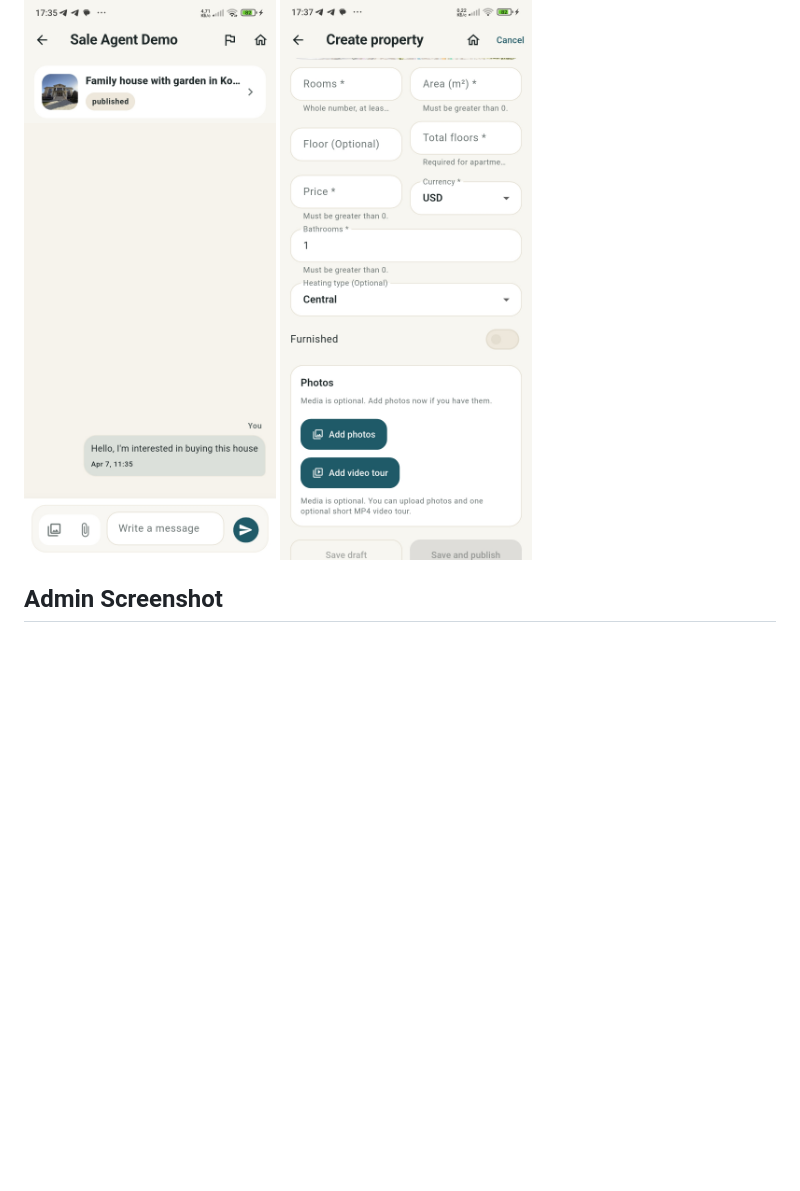
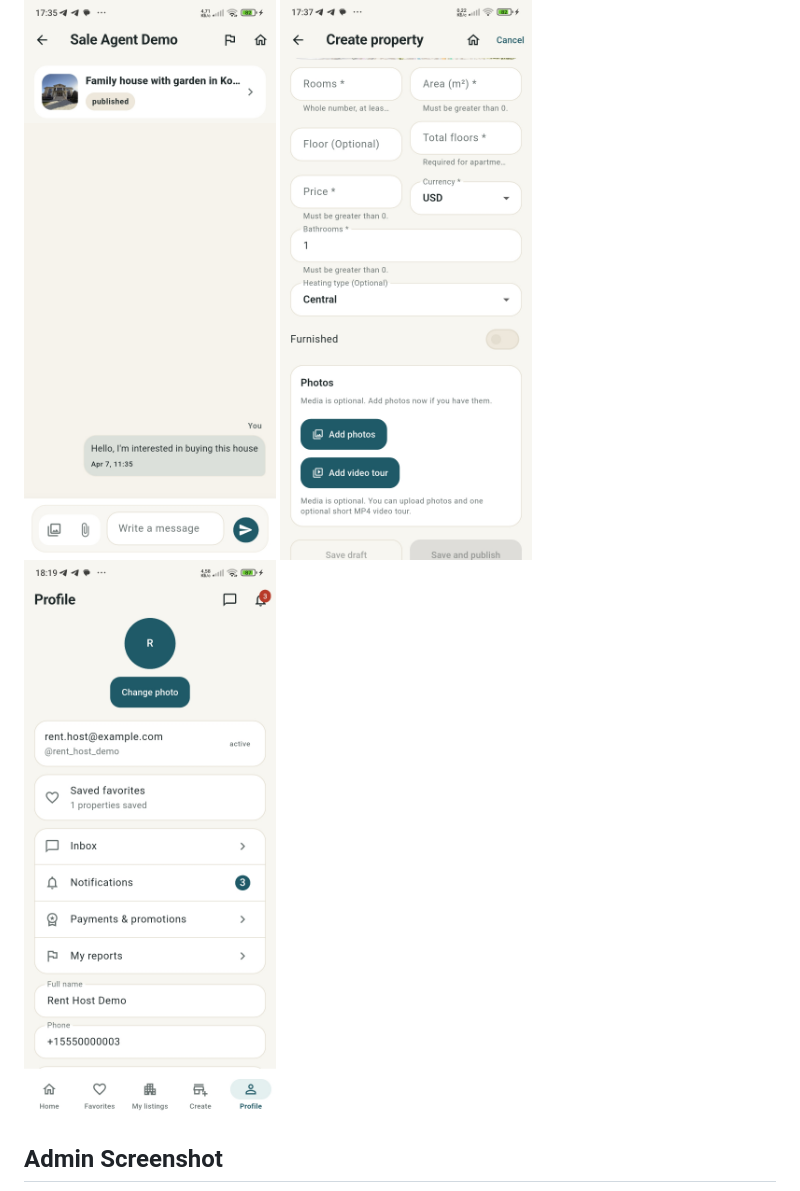
Before and after one commit to Lemming-CS/real_estate_marketplace, a Markdown page: README.md, the part around the change. Rendered like a GitHub page; pictures changed too: docs/screenshots/Profile.jpg (added); blank space fills up the shorter version.

Commit message:
docs: Add user profile screenshot

```diff
--- a/README.md
+++ b/README.md
@@ -13,6 +13,7 @@ Production-style full-stack marketplace for renting and buying apartments and ho
 <p>
     <img src="./docs/screenshots/Messages.jpg" width="270" alt="Messages screen">
     <img src="./docs/screenshots/CreateListing.jpg" width="270" alt="Create listing form">
+    <img src="./docs/screenshots/Profile.jpg" width="270" alt="User profile screen">
 </p>
 
 ## Admin Screenshot
```
